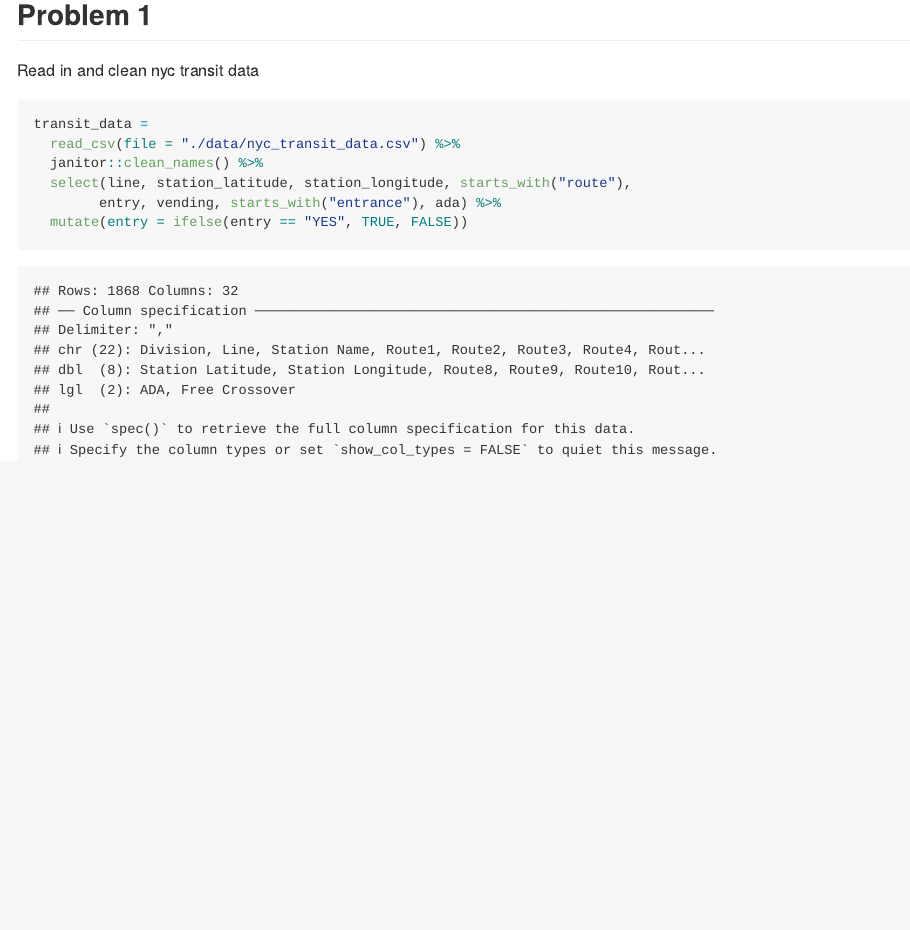
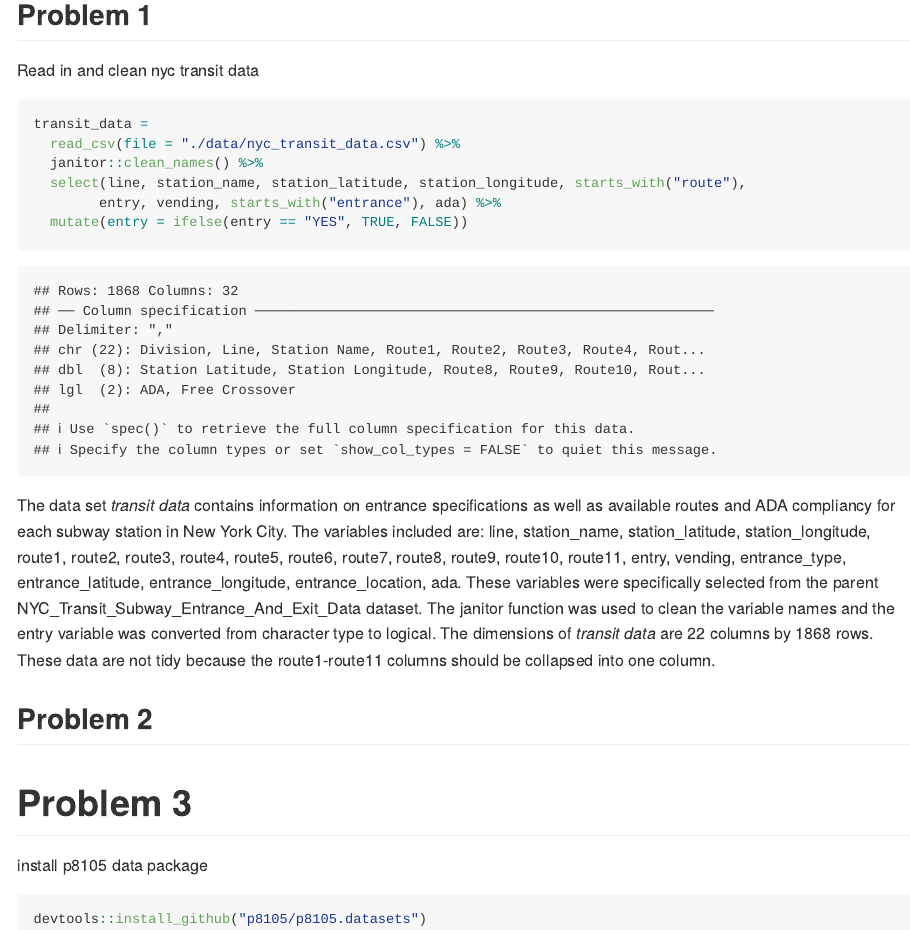
Before and after one commit to dayoungyu/p8105_hw2_dry2115, an R Markdown document (p8105_hw2_dry2115.Rmd): the page in a window 1100 px wide, from 160 px down. Rendered offline with R 4.5, knitr and Pandoc, with nearby package versions; both versions are drawn in the output format of the newer one; column names are cleaned by a stand-in for the janitor package.

Commit message:
wrote paragraph describing transit data set

````diff
--- a/p8105_hw2_dry2115.Rmd
+++ b/p8105_hw2_dry2115.Rmd
@@ -5 +3,0 @@ date: 2018-10-04
-output: html_document
@@ -6,3 +5,4 @@ output: html_document
+output: github_document
 ---
 
 ```{r setup, include=FALSE}
@@ -11,13 +11,39 @@ library(tidyverse)
 
 
 ## Problem 1
+
 Read in and clean nyc transit data
 
 ```{r}
 transit_data =
   read_csv(file = "./data/nyc_transit_data.csv") %>%
   janitor::clean_names() %>%
-  select(line, station_latitude, station_longitude, starts_with("route"),
+  select(line, station_name, station_latitude, station_longitude, starts_with("route"),
         entry, vending, starts_with("entrance"), ada) %>%
   mutate(entry = ifelse(entry == "YES", TRUE, FALSE))
 ```
+
+The data set _transit data_ contains information on entrance specifications as well as available routes and ADA compliancy for each subway station in New York City. The variables included are: `r names(transit_data)`. These variables were specifically selected from the parent NYC_Transit_Subway_Entrance_And_Exit_Data dataset. The janitor function was used to clean the variable names and the entry variable was converted from character type to logical. The dimensions of _transit data_ are `r ncol(transit_data)` columns by `r nrow(transit_data)` rows. These data are not tidy because the route1-route11 columns should be collapsed into one column.
+
+
+
+## Problem 2
+
+```{r}
+
+```
+
+
+
+
+# Problem 3
+
+install p8105 data package
+```{r}
+devtools::install_github("p8105/p8105.datasets")
+```
+
+
+```{r}
+
+```
````
Also changed, not shown: data/trashwheel_data.xlsx (added), p8105_hw2_dry2115.html (deleted), p8105_hw2_dry2115.md (added), p8105_hw2_dry2115.Rmd (2 more changed lines).
